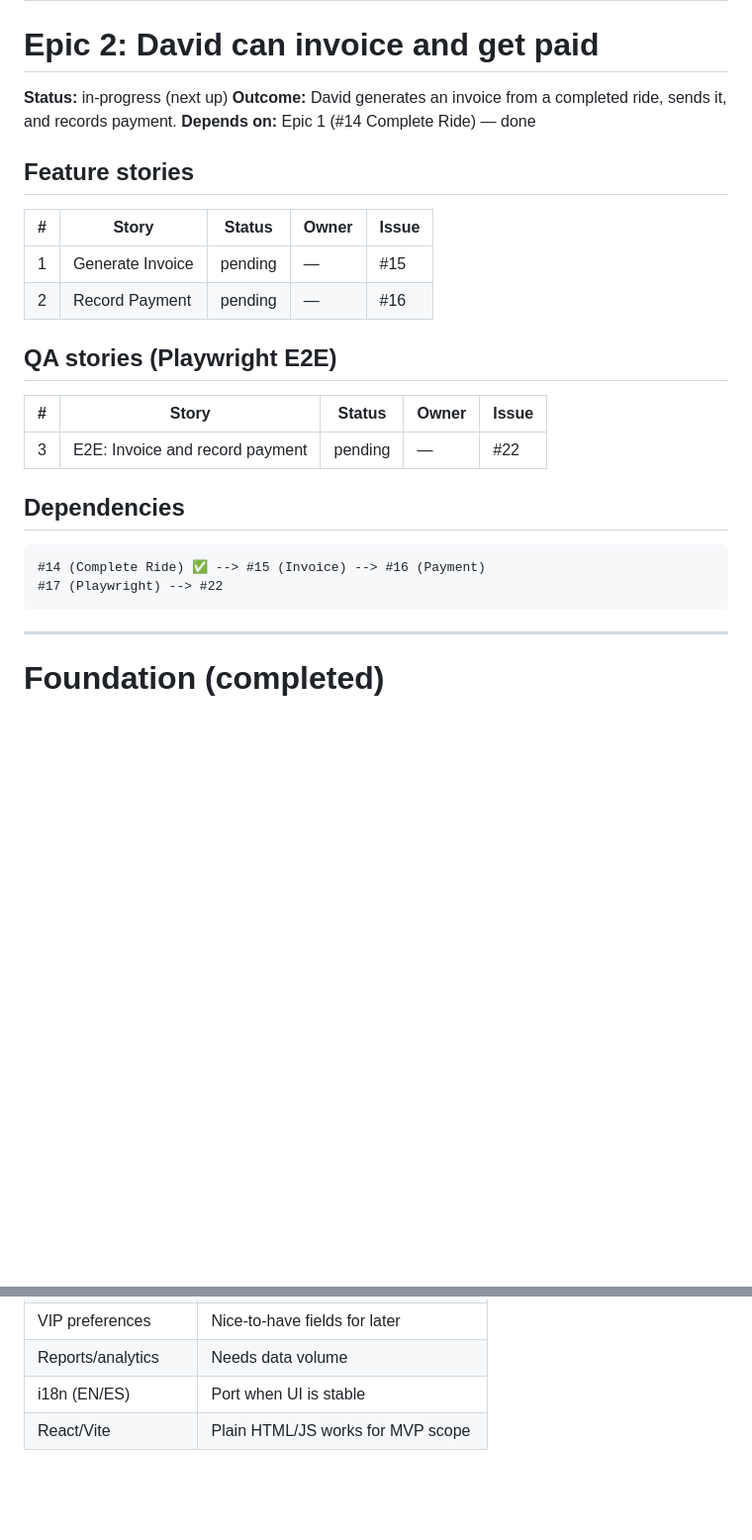
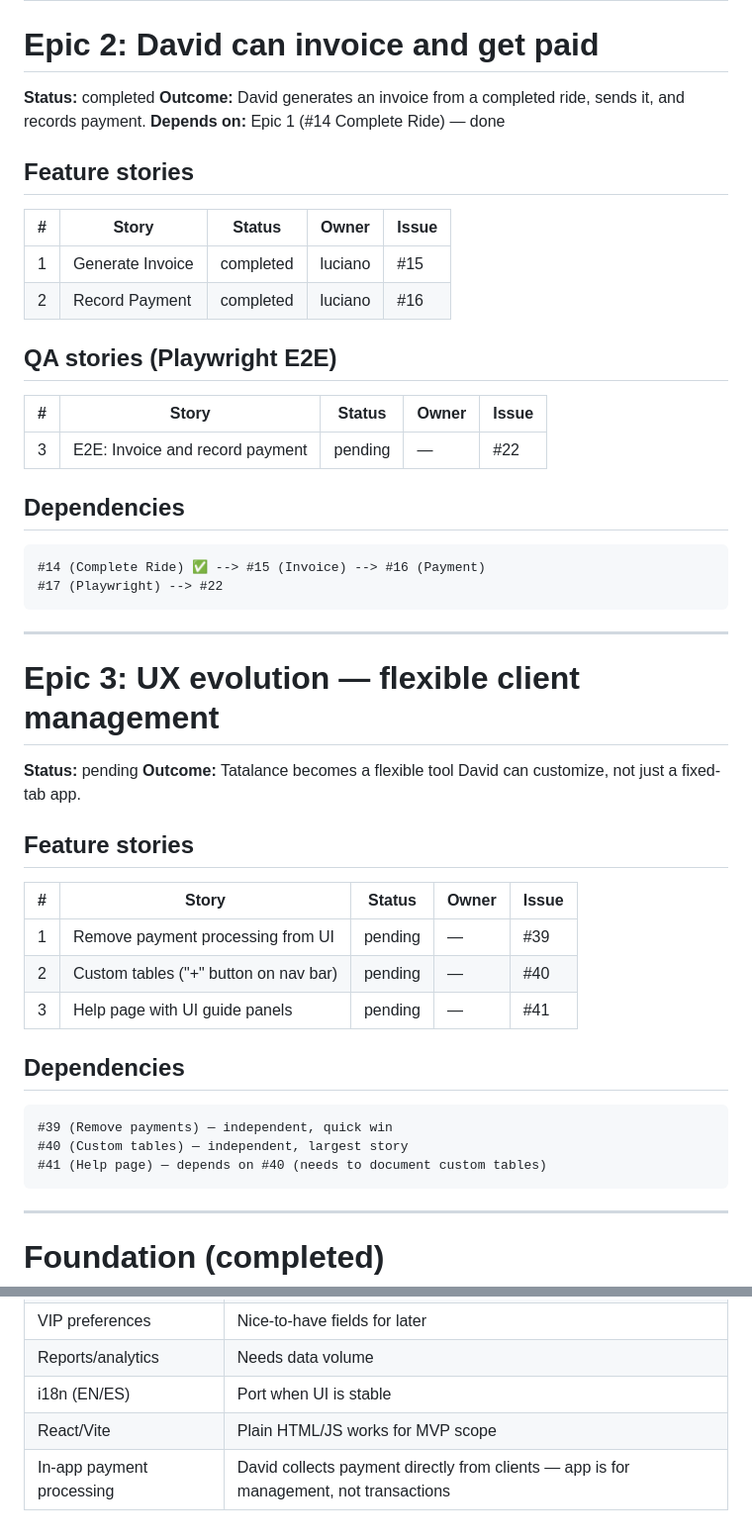
Before and after one commit to drompincen/tatalance, a Markdown page: drom-plans/tatalance-v1.md, 2 parts joined by grey strips. Shown at 99% size. Drawn GitHub-style; blank space fills up the shorter version.

````diff
--- a/drom-plans/tatalance-v1.md
+++ b/drom-plans/tatalance-v1.md
@@ -80,7 +80,7 @@ David can add clients, book rides, and get paid — end to end in the browser.
 ---
 
 # Epic 2: David can invoice and get paid
-**Status:** in-progress (next up)
+**Status:** completed
 **Outcome:** David generates an invoice from a completed ride, sends it, and records payment.
 **Depends on:** Epic 1 (#14 Complete Ride) — done
 
@@ -88,8 +88,8 @@ David can add clients, book rides, and get paid — end to end in the browser.
 
 | # | Story | Status | Owner | Issue |
 |---|---|---|---|---|
-| 1 | Generate Invoice | pending | — | #15 |
-| 2 | Record Payment | pending | — | #16 |
+| 1 | Generate Invoice | completed | luciano | #15 |
+| 2 | Record Payment | completed | luciano | #16 |
 
 ## QA stories (Playwright E2E)
 
@@ -102,6 +102,28 @@ David can add clients, book rides, and get paid — end to end in the browser.
 ```
 #14 (Complete Ride) ✅ --> #15 (Invoice) --> #16 (Payment)
 #17 (Playwright) --> #22
+```
+
+---
+
+# Epic 3: UX evolution — flexible client management
+**Status:** pending
+**Outcome:** Tatalance becomes a flexible tool David can customize, not just a fixed-tab app.
+
+## Feature stories
+
+| # | Story | Status | Owner | Issue |
+|---|---|---|---|---|
+| 1 | Remove payment processing from UI | pending | — | #39 |
+| 2 | Custom tables ("+" button on nav bar) | pending | — | #40 |
+| 3 | Help page with UI guide panels | pending | — | #41 |
+
+## Dependencies
+
+```
+#39 (Remove payments) — independent, quick win
+#40 (Custom tables) — independent, largest story
+#41 (Help page) — depends on #40 (needs to document custom tables)
 ```
 
 ---
@@ -153,3 +178,4 @@ David can add clients, book rides, and get paid — end to end in the browser.
 | Reports/analytics | Needs data volume |
 | i18n (EN/ES) | Port when UI is stable |
 | React/Vite | Plain HTML/JS works for MVP scope |
+| In-app payment processing | David collects payment directly from clients — app is for management, not transactions |
````
Also changed, not shown: other parts of drom-plans/tatalance-v1.md (+19 -16 lines), docs/journeys/mvp-journey.md (+12 -0 lines).
